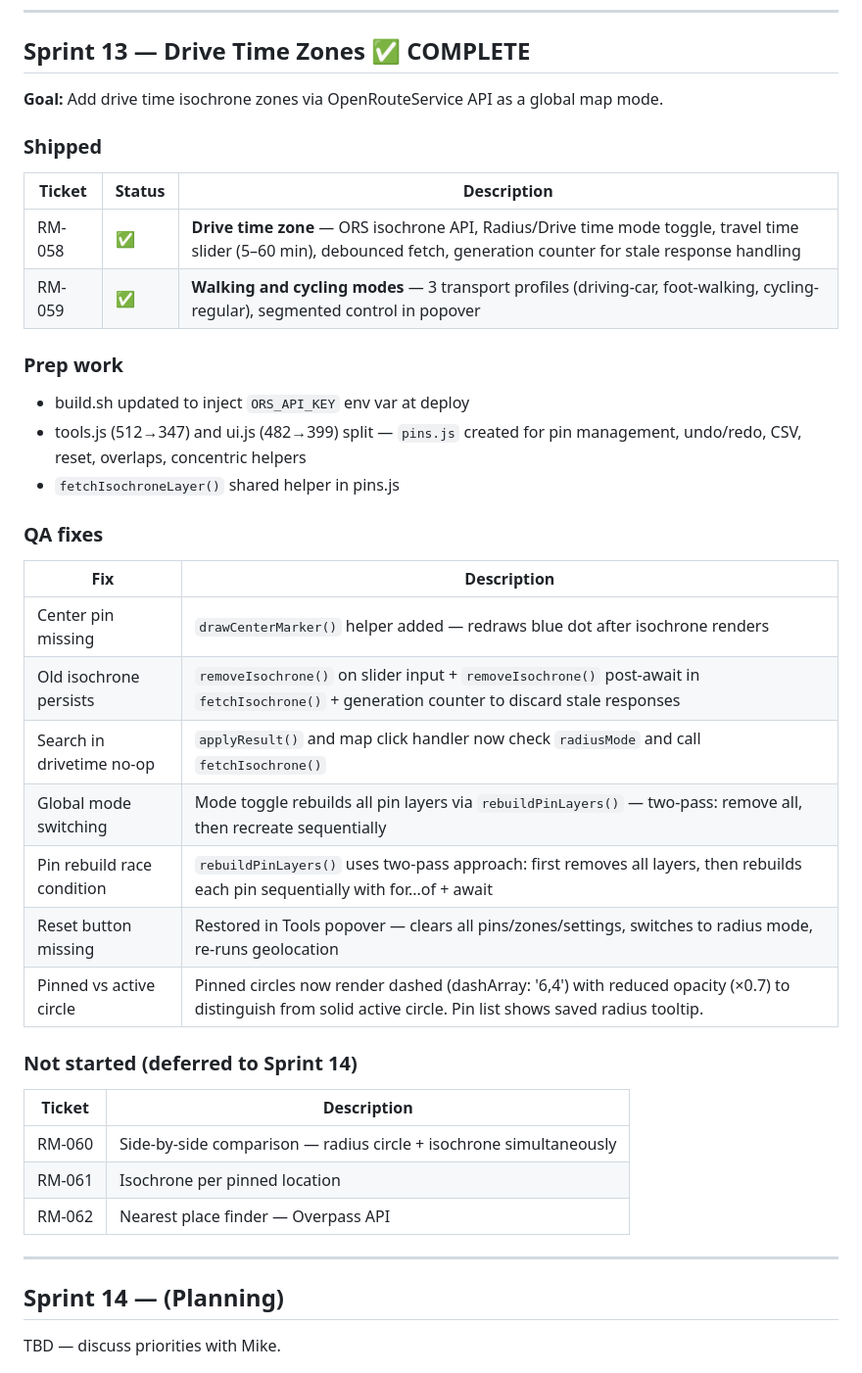
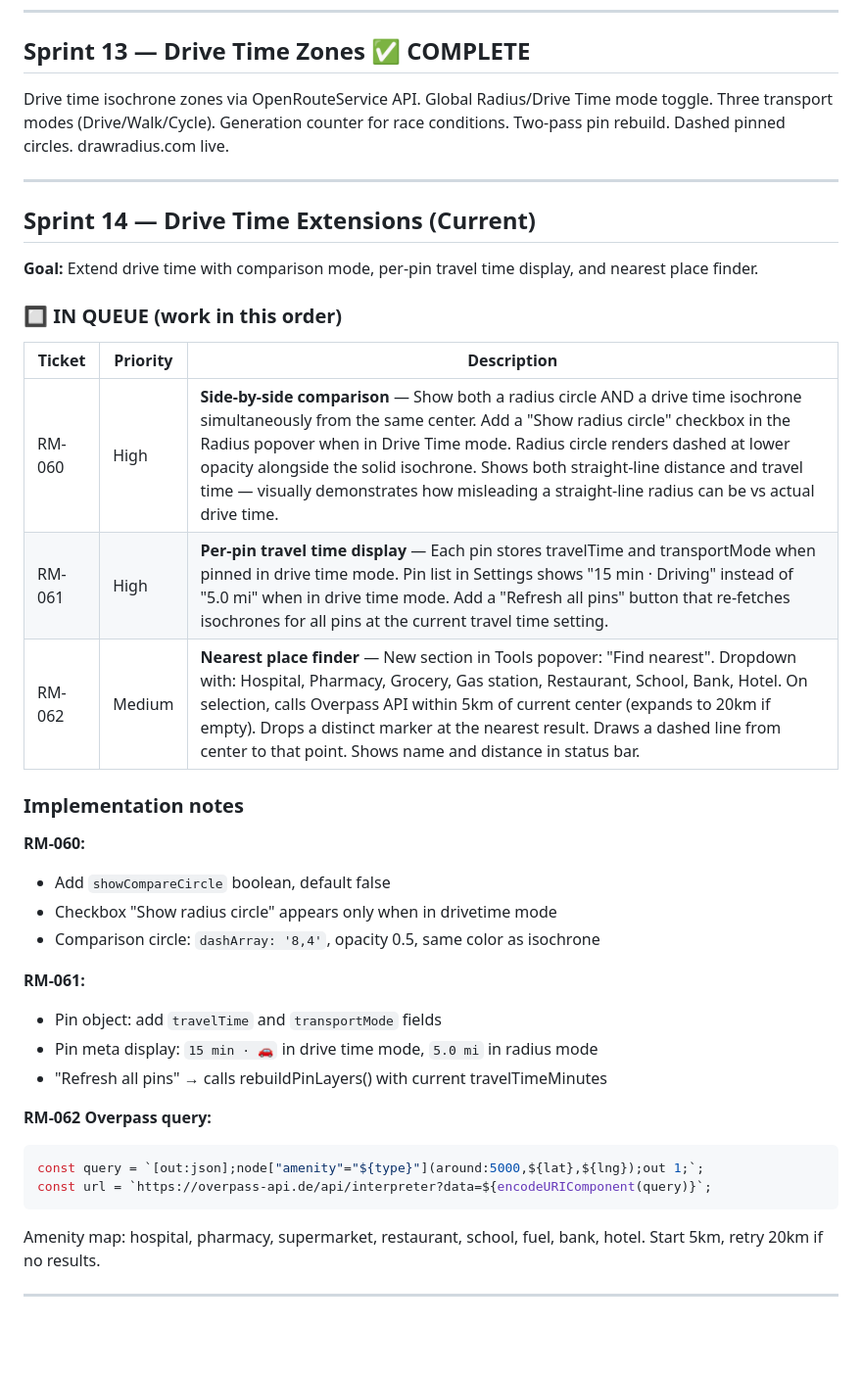
Before and after one commit to haystackz12/radius-map, a Markdown page: SPRINT.md, the part around one of its changes. Shown at 98% size. Rendered like a GitHub page; blank space fills up the shorter version.

Commit message:
docs: Sprint 14 (RM-060/061/062) + Sprint 15 (RM-063-067) planned

````diff
--- a/SPRINT.md
+++ b/SPRINT.md
@@ -93,38 +53,40 @@ Replaced left sidebar with Apple Maps–style FAB + popover interface. Map fills
 ---
 
 ## Sprint 13 — Drive Time Zones ✅ COMPLETE
-**Goal:** Add drive time isochrone zones via OpenRouteService API as a global map mode.
-
-### Shipped
-| Ticket | Status | Description |
-|---|---|---|
-| RM-058 | ✅ | **Drive time zone** — ORS isochrone API, Radius/Drive time mode toggle, travel time slider (5–60 min), debounced fetch, generation counter for stale response handling |
-| RM-059 | ✅ | **Walking and cycling modes** — 3 transport profiles (driving-car, foot-walking, cycling-regular), segmented control in popover |
-
-### Prep work
-- build.sh updated to inject `ORS_API_KEY` env var at deploy
-- tools.js (512→347) and ui.js (482→399) split — `pins.js` created for pin management, undo/redo, CSV, reset, overlaps, concentric helpers
-- `fetchIsochroneLayer()` shared helper in pins.js
-
-### QA fixes
-| Fix | Description |
-|---|---|
-| Center pin missing | `drawCenterMarker()` helper added — redraws blue dot after isochrone renders |
-| Old isochrone persists | `removeIsochrone()` on slider input + `removeIsochrone()` post-await in `fetchIsochrone()` + generation counter to discard stale responses |
-| Search in drivetime no-op | `applyResult()` and map click handler now check `radiusMode` and call `fetchIsochrone()` |
-| Global mode switching | Mode toggle rebuilds all pin layers via `rebuildPinLayers()` — two-pass: remove all, then recreate sequentially |
-| Pin rebuild race condition | `rebuildPinLayers()` uses two-pass approach: first removes all layers, then rebuilds each pin sequentially with for...of + await |
-| Reset button missing | Restored in Tools popover — clears all pins/zones/settings, switches to radius mode, re-runs geolocation |
-| Pinned vs active circle | Pinned circles now render dashed (dashArray: '6,4') with reduced opacity (×0.7) to distinguish from solid active circle. Pin list shows saved radius tooltip. |
-
-### Not started (deferred to Sprint 14)
-| Ticket | Description |
-|---|---|
-| RM-060 | Side-by-side comparison — radius circle + isochrone simultaneously |
-| RM-061 | Isochrone per pinned location |
-| RM-062 | Nearest place finder — Overpass API |
+Drive time isochrone zones via OpenRouteService API. Global Radius/Drive Time mode toggle. Three transport modes (Drive/Walk/Cycle). Generation counter for race conditions. Two-pass pin rebuild. Dashed pinned circles. drawradius.com live.
 
 ---
 
-## Sprint 14 — (Planning)
-TBD — discuss priorities with Mike.
+## Sprint 14 — Drive Time Extensions (Current)
+**Goal:** Extend drive time with comparison mode, per-pin travel time display, and nearest place finder.
+
+### 🔲 IN QUEUE (work in this order)
+
+| Ticket | Priority | Description |
+|---|---|---|
+| RM-060 | High | **Side-by-side comparison** — Show both a radius circle AND a drive time isochrone simultaneously from the same center. Add a "Show radius circle" checkbox in the Radius popover when in Drive Time mode. Radius circle renders dashed at lower opacity alongside the solid isochrone. Shows both straight-line distance and travel time — visually demonstrates how misleading a straight-line radius can be vs actual drive time. |
+| RM-061 | High | **Per-pin travel time display** — Each pin stores travelTime and transportMode when pinned in drive time mode. Pin list in Settings shows "15 min · Driving" instead of "5.0 mi" when in drive time mode. Add a "Refresh all pins" button that re-fetches isochrones for all pins at the current travel time setting. |
+| RM-062 | Medium | **Nearest place finder** — New section in Tools popover: "Find nearest". Dropdown with: Hospital, Pharmacy, Grocery, Gas station, Restaurant, School, Bank, Hotel. On selection, calls Overpass API within 5km of current center (expands to 20km if empty). Drops a distinct marker at the nearest result. Draws a dashed line from center to that point. Shows name and distance in status bar. |
+
+### Implementation notes
+
+**RM-060:**
+- Add `showCompareCircle` boolean, default false
+- Checkbox "Show radius circle" appears only when in drivetime mode
+- Comparison circle: `dashArray: '8,4'`, opacity 0.5, same color as isochrone
+
+**RM-061:**
+- Pin object: add `travelTime` and `transportMode` fields
+- Pin meta display: `15 min · 🚗` in drive time mode, `5.0 mi` in radius mode
+- "Refresh all pins" → calls rebuildPinLayers() with current travelTimeMinutes
+
+**RM-062 Overpass query:**
+```javascript
+const query = `[out:json];node["amenity"="${type}"](around:5000,${lat},${lng});out 1;`;
+const url = `https://overpass-api.de/api/interpreter?data=${encodeURIComponent(query)}`;
+```
+Amenity map: hospital, pharmacy, supermarket, restaurant, school, fuel, bank, hotel.
+Start 5km, retry 20km if no results.
+
+---
+
````
Also changed, not shown: other parts of SPRINT.md (+23 -54 lines).
